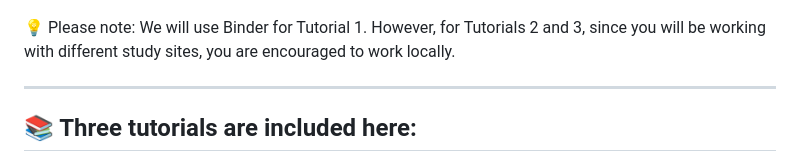
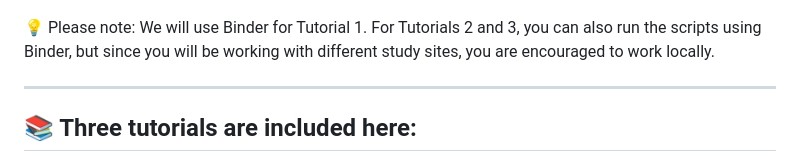
Before and after one commit to WJ714/Bridginggap-flux, a Markdown page: README.md, the part around the change. GitHub-like rendering.

```diff
--- a/README.md
+++ b/README.md
@@ -33,7 +33,7 @@ Then you will see Binder launching a virtual computing environment, as shown in
 
 ![Description](image/save_binder.png)
 
-💡 Please note: We will use Binder for Tutorial 1. However, for Tutorials 2 and 3, since you will be working with different study sites, you are encouraged to work locally.
+💡 Please note: We will use Binder for Tutorial 1. For Tutorials 2 and 3, you can also run the scripts using Binder, but since you will be working with different study sites, you are encouraged to work locally.
 
 ________________________________________
 ## 📚 Three tutorials are included here:
```
